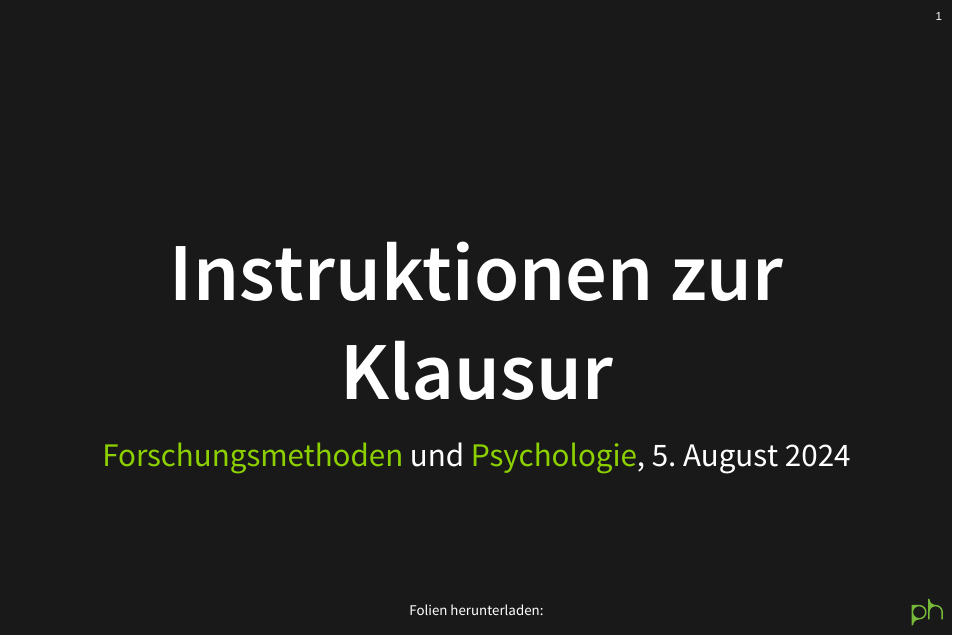
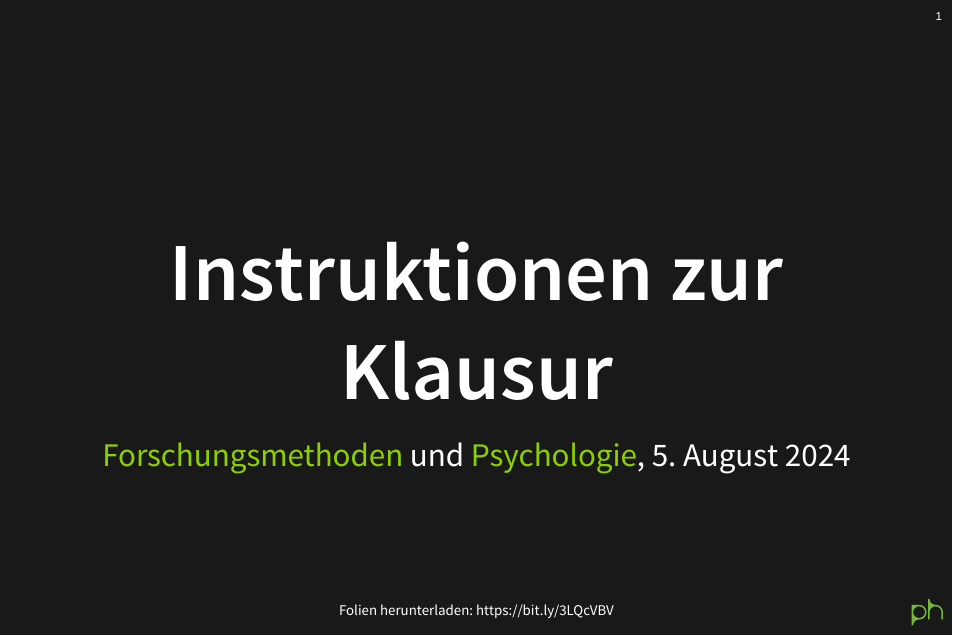
Before and after one commit to CoraParrisius/Instruktionen_Klausur_KIT_SoSe24, a Quarto document (index.qmd): page 1 of 7. The pictures show the output file index.html that the author committed with the source, opened offline.

Commit message:
Add files via upload

```diff
--- a/index.qmd
+++ b/index.qmd
@@ -1,7 +1,7 @@
 ---
 title: "Instruktionen zur Klausur"
 subtitle: "[Forschungsmethoden]{.imp} und [Psychologie]{.imp}, 5. August 2024"
-footer: "Folien herunterladen: "
+footer: "Folien herunterladen: https://bit.ly/3LQcVBV"
 format:
   revealjs:
     embed-resources: true
```
Also changed, not shown: index.html.
